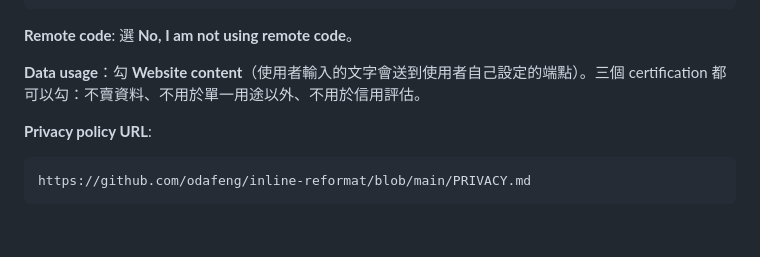
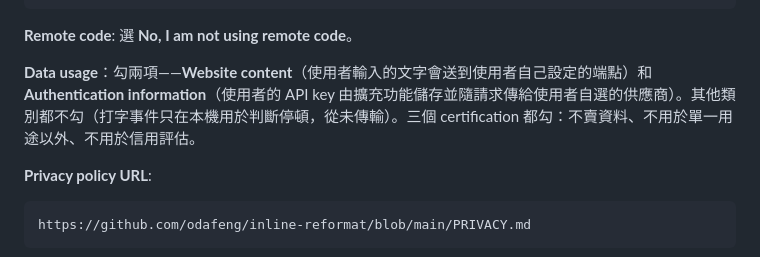
Before and after one commit to odafeng/inline-reformat, a Markdown page: docs/store/listing.md, the part around the change. Rendered like a GitHub page; blank space fills up the shorter version.

Commit message:
docs: data-usage disclosure also declares authentication information
Co-Authored-By: Claude Fable 5 <noreply@anthropic.com>
Claude-Session: https://claude.ai/code/session_018fpw37TxM3Lc4rYbit5oqY

```diff
--- a/docs/store/listing.md
+++ b/docs/store/listing.md
@@ -88,7 +88,7 @@ Requested at runtime only when the user enters a custom OpenAI-compatible endpoi
 
 **Remote code**: 選 **No, I am not using remote code**。
 
-**Data usage**：勾 **Website content**（使用者輸入的文字會送到使用者自己設定的端點）。三個 certification 都可以勾：不賣資料、不用於單一用途以外、不用於信用評估。
+**Data usage**：勾兩項——**Website content**（使用者輸入的文字會送到使用者自己設定的端點）和 **Authentication information**（使用者的 API key 由擴充功能儲存並隨請求傳給使用者自選的供應商）。其他類別都不勾（打字事件只在本機用於判斷停頓，從未傳輸）。三個 certification 都勾：不賣資料、不用於單一用途以外、不用於信用評估。
 
 **Privacy policy URL**:
 
```
